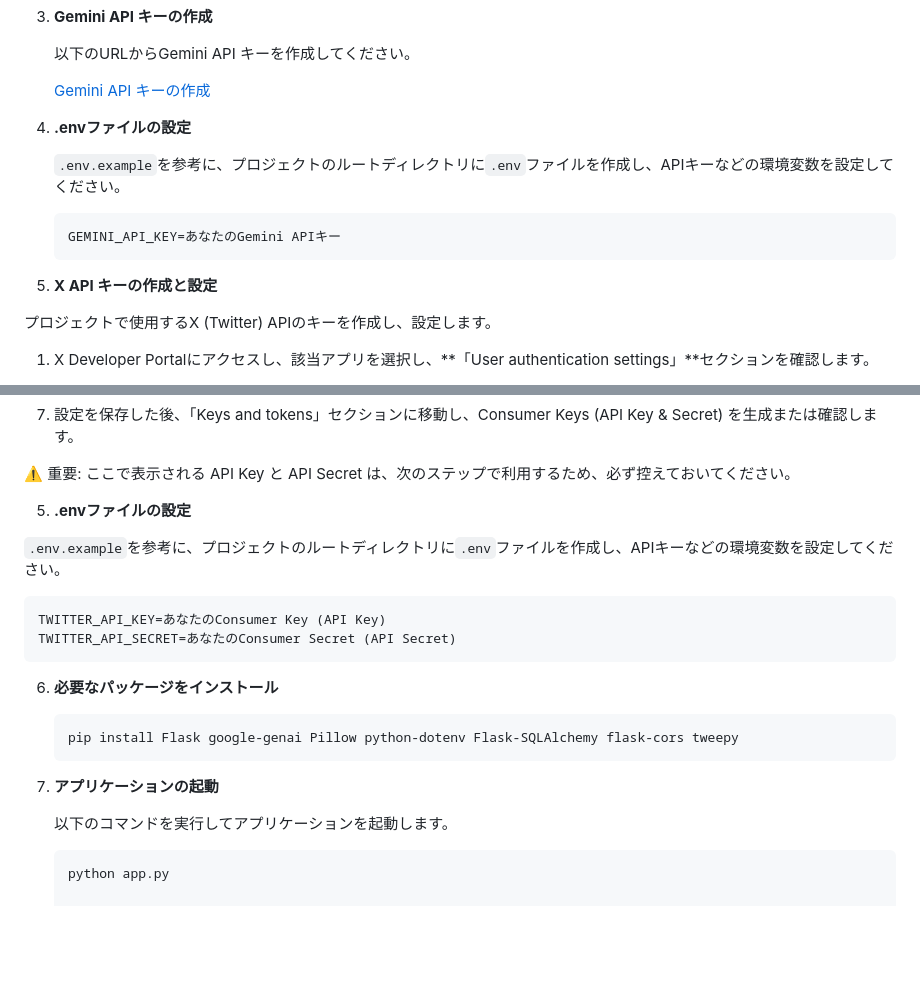
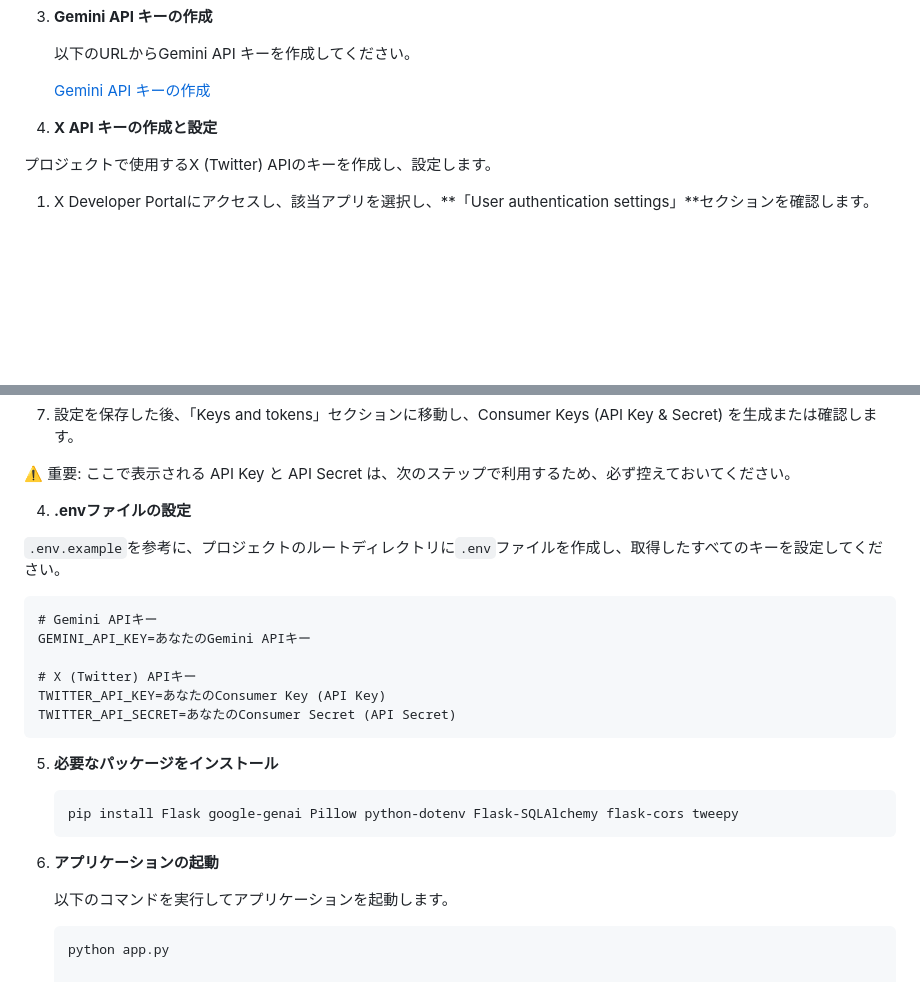
Before and after one commit to harut-11/Emotional, a Markdown page: README.md, 2 parts joined by grey strips. Rendered like a GitHub page; blank space fills up the shorter version.

````diff
--- a/README.md
+++ b/README.md
@@ -41,14 +41,8 @@
     以下のURLからGemini API キーを作成してください。
 
     [Gemini API キーの作成](https://ai.google.dev/gemini-api/docs?hl=)
-3.  **.envファイルの設定**
 
-    `.env.example`を参考に、プロジェクトのルートディレクトリに`.env`ファイルを作成し、APIキーなどの環境変数を設定してください。
-
-    ```
-    GEMINI_API_KEY=あなたのGemini APIキー
-    ```
-4. **X API キーの作成と設定**
+3. **X API キーの作成と設定**
 
 プロジェクトで使用するX (Twitter) APIのキーを作成し、設定します。
 
@@ -72,21 +66,26 @@ http://127.0.0.1:5000/callback/twitter
 
 ⚠️ 重要: ここで表示される API Key と API Secret は、次のステップで利用するため、必ず控えておいてください。
 
-5. **.envファイルの設定**
+4. **.envファイルの設定**
 
-`.env.example`を参考に、プロジェクトのルートディレクトリに`.env`ファイルを作成し、APIキーなどの環境変数を設定してください。
+`.env.example`を参考に、プロジェクトのルートディレクトリに`.env`ファイルを作成し、取得したすべてのキーを設定してください。
+
 ```
+# Gemini APIキー
+GEMINI_API_KEY=あなたのGemini APIキー
+
+# X (Twitter) APIキー
 TWITTER_API_KEY=あなたのConsumer Key (API Key)
 TWITTER_API_SECRET=あなたのConsumer Secret (API Secret)
 ```
 
-6. **必要なパッケージをインストール**
+5. **必要なパッケージをインストール**
 
    ```bash
    pip install Flask google-genai Pillow python-dotenv Flask-SQLAlchemy flask-cors tweepy
    ```
 
-7.  **アプリケーションの起動**
+6.  **アプリケーションの起動**
 
     以下のコマンドを実行してアプリケーションを起動します。
 
````
